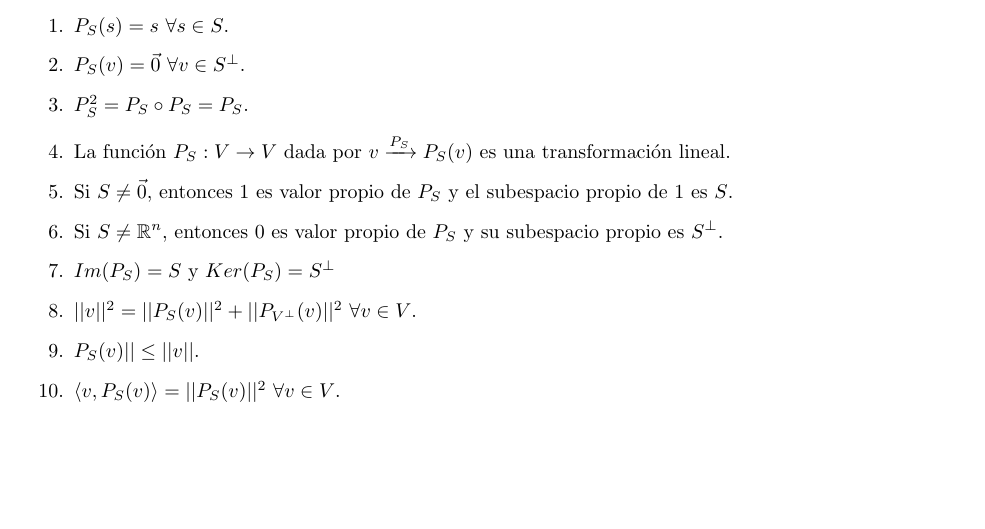
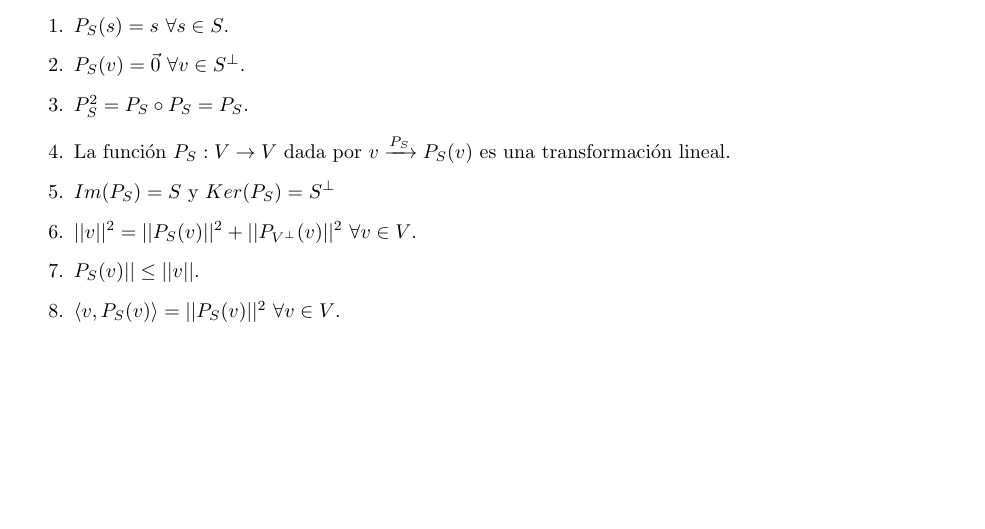
Before and after one commit to SantiagoSierra62/Resumenes, a LaTeX document (GAL2.tex): part of page 17 of 17, cut so that both start at the same text. Compiled offline with pdfLaTeX.

Commit message:
GAL2.tex

```diff
--- a/GAL2.tex
+++ b/GAL2.tex
@@ -694,8 +694,6 @@ Sea $V$ un espacio vectorial con producto interno, $S$ un subespacio tal que $V=
         \item $P_S(v)=\vec{0}\ \forall v\in S^\bot$.
         \item $P_S^2=P_S\circ P_S=P_S$.
         \item La función $P_S:V\to V$ dada por $v\xrightarrow{P_{S}} P_{S}( v)$ es una transformación lineal.
-        \item Si $S\neq \vec{0}$, entonces $1$ es valor propio de $P_S$ y el subespacio propio de $1$ es $S$.
-        \item Si $S\neq\mathbb{R}^n$, entonces $0$ es valor propio de $P_S$ y su subespacio propio es $S^\bot$.
         \item $Im(P_S)=S$ y $Ker(P_S)=S^\bot$
         \item $||v||^2=||P_S(v)||^2+||P_{V^\bot}(v)||^2\ \forall v\in V$.
         \item $P_S(v)||\le ||v||$.
```
Also changed, not shown: GAL2.pdf.
